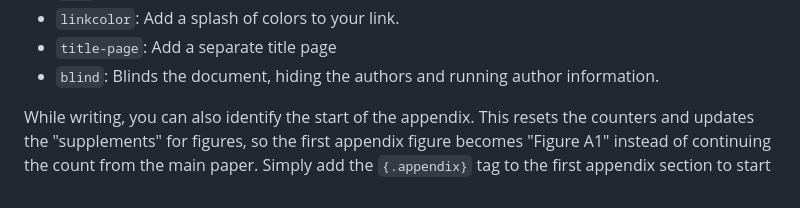
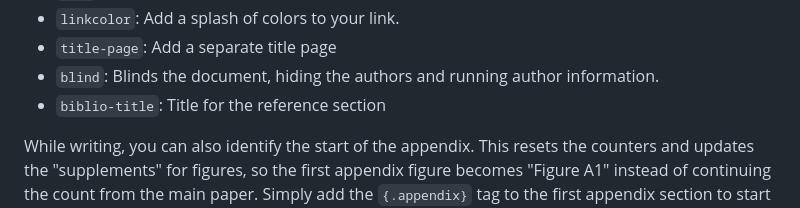
Before and after one commit to christopherkenny/ctk-article, a Markdown page: README.md, the part around the change. Drawn GitHub-style.

```diff
--- a/README.md
+++ b/README.md
@@ -44,6 +44,7 @@ Some options you can set:
 - `linkcolor`: Add a splash of colors to your link.
 - `title-page`: Add a separate title page
 - `blind`: Blinds the document, hiding the authors and running author information.
+- `biblio-title`: Title for the reference section
 
 While writing, you can also identify the start of the appendix.
 This resets the counters and updates the "supplements" for figures, so the first appendix figure becomes "Figure A1" instead of continuing the count from the main paper. Simply add the `{.appendix}` tag to the first appendix section to start this switch, like so:
```
